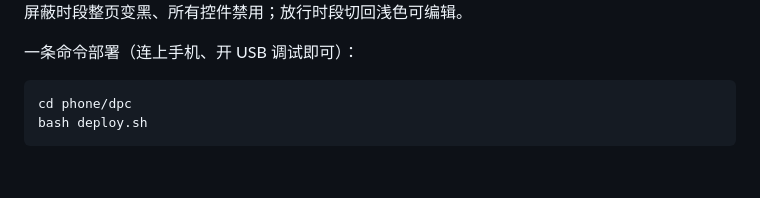
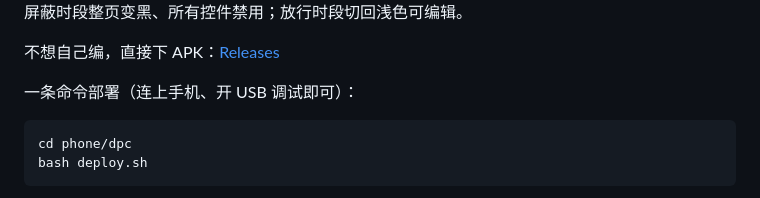
Before and after one commit to sdgfdii/AwayFromShorts, a Markdown page: README.md, the part around one of its changes. Drawn GitHub-style; blank space fills up the shorter version.

```diff
--- a/README.md
+++ b/README.md
@@ -41,6 +44,8 @@ App 本身，只能在系统层面把 App 冻住。
 <img src="docs/screenshots/02-picker.png" width="240" alt="选择应用">
 
 屏蔽时段整页变黑、所有控件禁用；放行时段切回浅色可编辑。
+
+不想自己编，直接下 APK：[Releases](https://github.com/sdgfdii/AwayFromShorts/releases/latest)
 
 一条命令部署（连上手机、开 USB 调试即可）：
 
```
Also changed, not shown: other parts of README.md (+3 -0 lines), README.en.md (+4 -1 lines).
